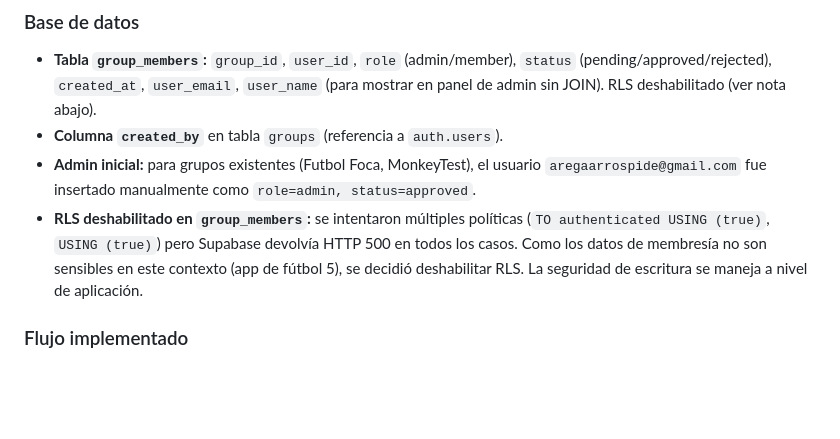
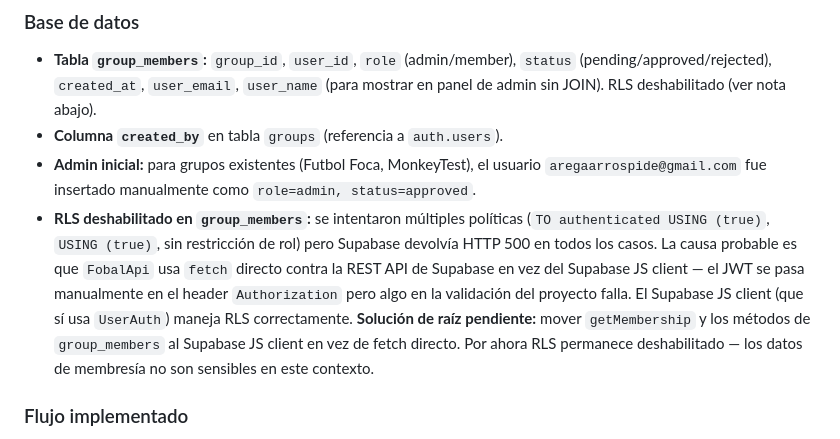
Before and after one commit to rega21/fobal5, a Markdown page: DEVNOTES.md, the part around the change. GitHub-like rendering; blank space fills up the shorter version.

Commit message:
docs: documentar causa raiz del problema RLS en group_members

```diff
--- a/DEVNOTES.md
+++ b/DEVNOTES.md
@@ -91,7 +91,7 @@ Orden de peso propuesto para fútbol 5 (espacios reducidos):
 - **Tabla `group_members`:** `group_id`, `user_id`, `role` (admin/member), `status` (pending/approved/rejected), `created_at`, `user_email`, `user_name` (para mostrar en panel de admin sin JOIN). RLS deshabilitado (ver nota abajo).
 - **Columna `created_by`** en tabla `groups` (referencia a `auth.users`).
 - **Admin inicial:** para grupos existentes (Futbol Foca, MonkeyTest), el usuario `aregaarrospide@gmail.com` fue insertado manualmente como `role=admin, status=approved`.
-- **RLS deshabilitado en `group_members`:** se intentaron múltiples políticas (`TO authenticated USING (true)`, `USING (true)`) pero Supabase devolvía HTTP 500 en todos los casos. Como los datos de membresía no son sensibles en este contexto (app de fútbol 5), se decidió deshabilitar RLS. La seguridad de escritura se maneja a nivel de aplicación.
+- **RLS deshabilitado en `group_members`:** se intentaron múltiples políticas (`TO authenticated USING (true)`, `USING (true)`, sin restricción de rol) pero Supabase devolvía HTTP 500 en todos los casos. La causa probable es que `FobalApi` usa `fetch` directo contra la REST API de Supabase en vez del Supabase JS client — el JWT se pasa manualmente en el header `Authorization` pero algo en la validación del proyecto falla. El Supabase JS client (que sí usa `UserAuth`) maneja RLS correctamente. **Solución de raíz pendiente:** mover `getMembership` y los métodos de `group_members` al Supabase JS client en vez de fetch directo. Por ahora RLS permanece deshabilitado — los datos de membresía no son sensibles en este contexto.
 
 ### Flujo implementado
 - `resolveGroup(group)` verifica membresía antes de llamar `enterGroup()`:
```
